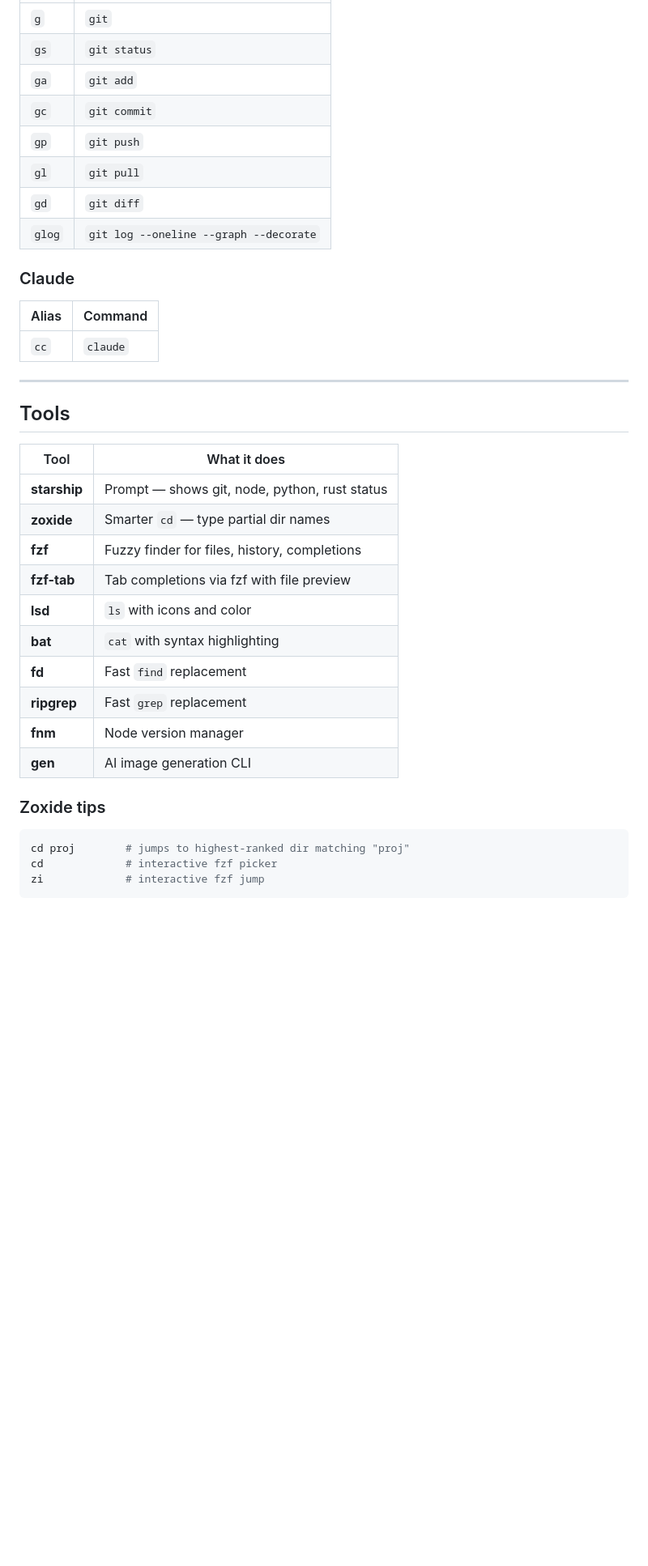
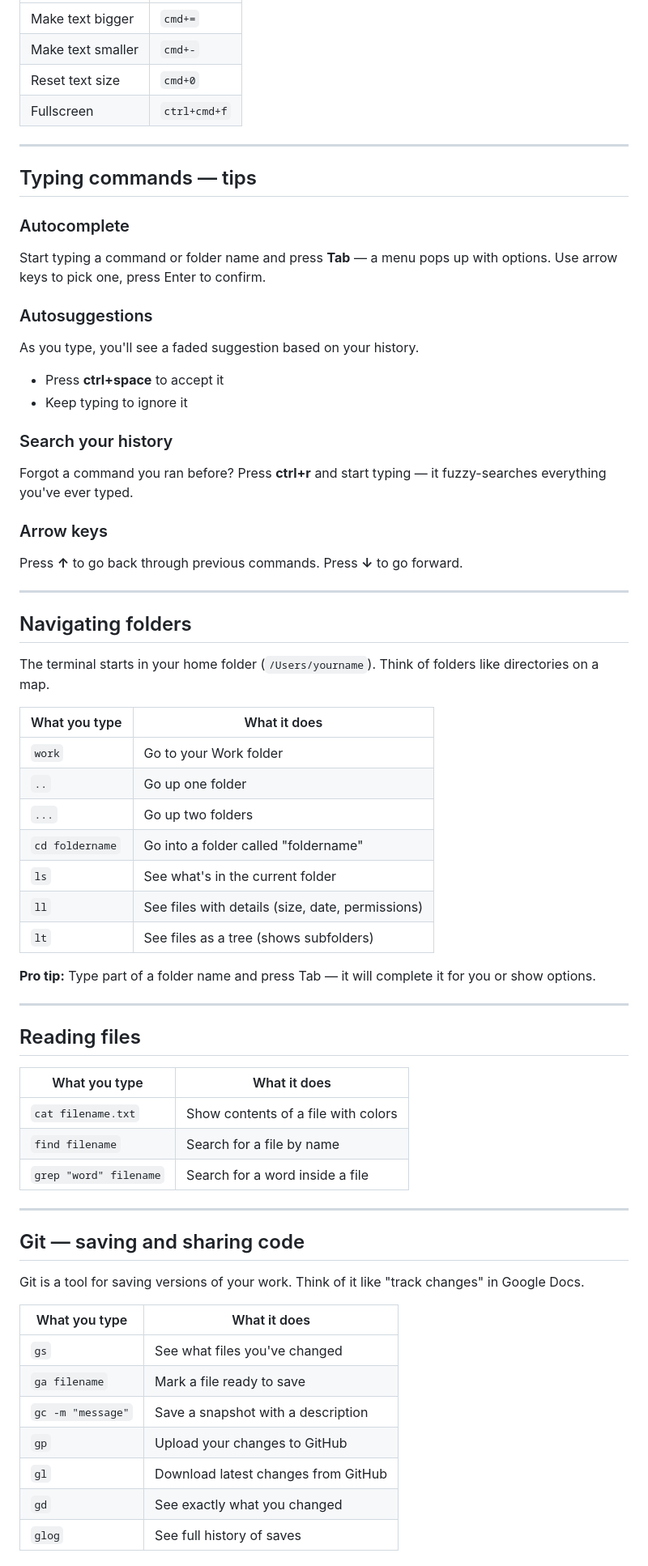
Before and after one commit to XMA-Agency-Org/xma-mac-setup, a Markdown page: CHEATSHEET.md, the part around one of its changes. Shown at 81% size. GitHub-like rendering; blank space fills up the shorter version.

Commit message:
Rewrite cheatsheet for absolute beginners

````diff
--- a/CHEATSHEET.md
+++ b/CHEATSHEET.md
@@ -66,37 +50,68 @@ Theme: **Catppuccin Mocha** · Font: **JetBrains Mono Nerd Font 14pt**
 |---|---|
-| `g` | `git` |
-| `gs` | `git status` |
-| `ga` | `git add` |
-| `gc` | `git commit` |
-| `gp` | `git push` |
-| `gl` | `git pull` |
-| `gd` | `git diff` |
-| `glog` | `git log --oneline --graph --decorate` |
-
-### Claude
-| Alias | Command |
-|---|---|
-| `cc` | `claude` |
+| Make text bigger | `cmd+=` |
+| Make text smaller | `cmd+-` |
+| Reset text size | `cmd+0` |
+| Fullscreen | `ctrl+cmd+f` |
 
 ---
 
-## Tools
+## Typing commands — tips
 
-| Tool | What it does |
+### Autocomplete
+Start typing a command or folder name and press **Tab** — a menu pops up with options. Use arrow keys to pick one, press Enter to confirm.
+
+### Autosuggestions
+As you type, you'll see a faded suggestion based on your history.
+- Press **ctrl+space** to accept it
+- Keep typing to ignore it
+
+### Search your history
+Forgot a command you ran before? Press **ctrl+r** and start typing — it fuzzy-searches everything you've ever typed.
+
+### Arrow keys
+Press **↑** to go back through previous commands. Press **↓** to go forward.
+
+---
+
+## Navigating folders
+
+The terminal starts in your home folder (`/Users/yourname`). Think of folders like directories on a map.
+
+| What you type | What it does |
 |---|---|
-| **starship** | Prompt — shows git, node, python, rust status |
-| **zoxide** | Smarter `cd` — type partial dir names |
-| **fzf** | Fuzzy finder for files, history, completions |
-| **fzf-tab** | Tab completions via fzf with file preview |
-| **lsd** | `ls` with icons and color |
-| **bat** | `cat` with syntax highlighting |
-| **fd** | Fast `find` replacement |
-| **ripgrep** | Fast `grep` replacement |
-| **fnm** | Node version manager |
-| **gen** | AI image generation CLI |
+| `work` | Go to your Work folder |
+| `..` | Go up one folder |
+| `...` | Go up two folders |
+| `cd foldername` | Go into a folder called "foldername" |
+| `ls` | See what's in the current folder |
+| `ll` | See files with details (size, date, permissions) |
+| `lt` | See files as a tree (shows subfolders) |
 
-### Zoxide tips
-```bash
-cd proj        # jumps to highest-ranked dir matching "proj"
-cd             # interactive fzf picker
-zi             # interactive fzf jump
+**Pro tip:** Type part of a folder name and press Tab — it will complete it for you or show options.
+
+---
+
+## Reading files
+
+| What you type | What it does |
+|---|---|
+| `cat filename.txt` | Show contents of a file with colors |
+| `find filename` | Search for a file by name |
+| `grep "word" filename` | Search for a word inside a file |
+
+---
+
+## Git — saving and sharing code
+
+Git is a tool for saving versions of your work. Think of it like "track changes" in Google Docs.
+
+| What you type | What it does |
+|---|---|
+| `gs` | See what files you've changed |
+| `ga filename` | Mark a file ready to save |
+| `gc -m "message"` | Save a snapshot with a description |
+| `gp` | Upload your changes to GitHub |
+| `gl` | Download latest changes from GitHub |
+| `gd` | See exactly what you changed |
+| `glog` | See full history of saves |
+
````
Also changed, not shown: other parts of CHEATSHEET.md (+90 -74 lines).
